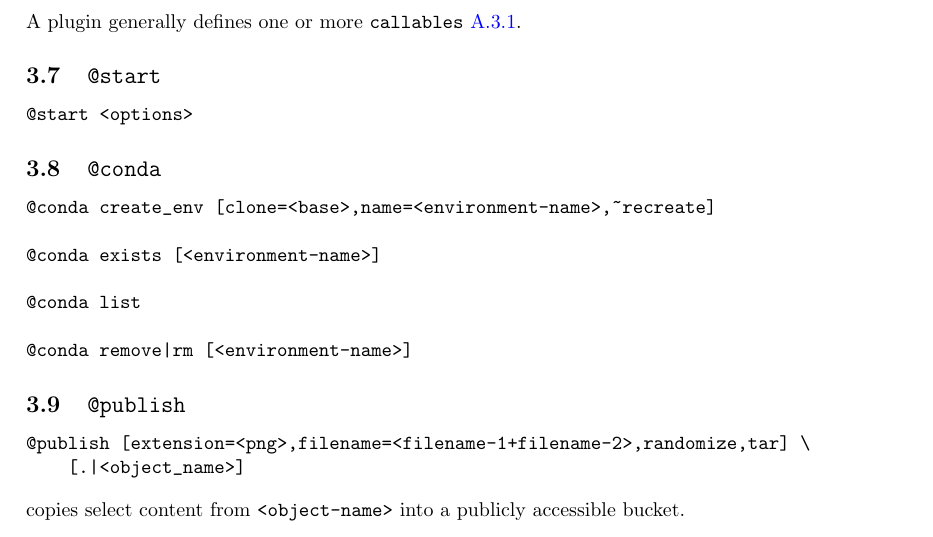
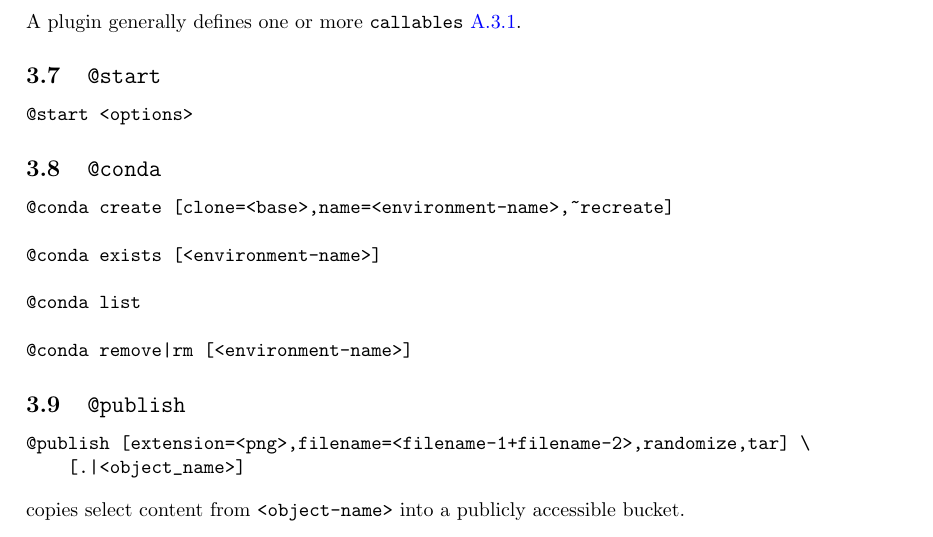
Before and after one commit to kamangir/giza, a LaTeX paper (tex/giza.tex, which reads tex/consts.tex, tex/conventions/_conventions.tex): part of page 10 of 15, cut so that both start at the same text. Compiled offline with pdfLaTeX.

Commit message:
@conda refactor - kamangir/bolt#746

```diff
--- a/tex/consts.tex
+++ b/tex/consts.tex
@@ -1,4 +1,4 @@
-\newcommand{\revision}{1.150.1}
+\newcommand{\revision}{1.151.1}
 
 \newcommand{\footurl}[1]{\footnote{\url{#1}}}
 
--- a/tex/conventions/_conventions.tex
+++ b/tex/conventions/_conventions.tex
@@ -65,7 +65,7 @@ A plugin generally defines one or more \keyword{callables}.
 \label{conda}
 
 \begin{verbatim}
-@conda create_env [clone=<base>,name=<environment-name>,~recreate]
+@conda create [clone=<base>,name=<environment-name>,~recreate]
 
 @conda exists [<environment-name>]
 
```
Also changed, not shown: 1 other file.
